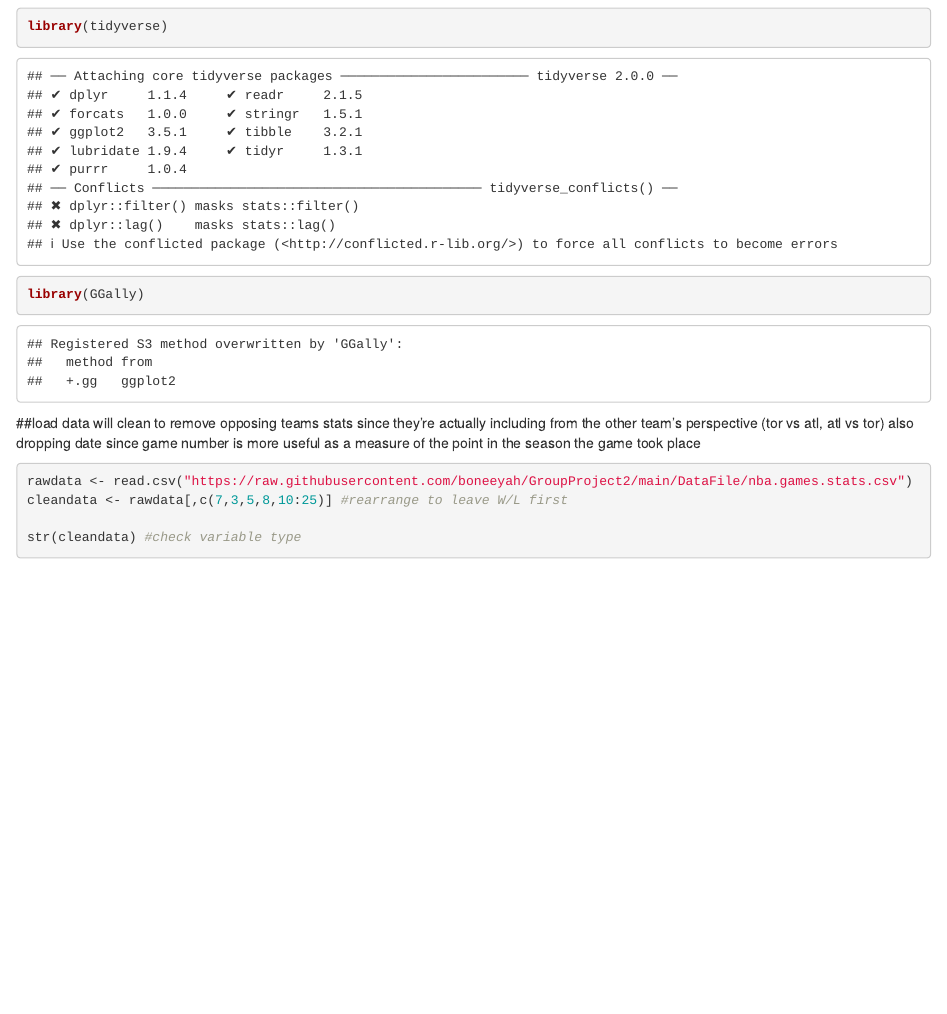
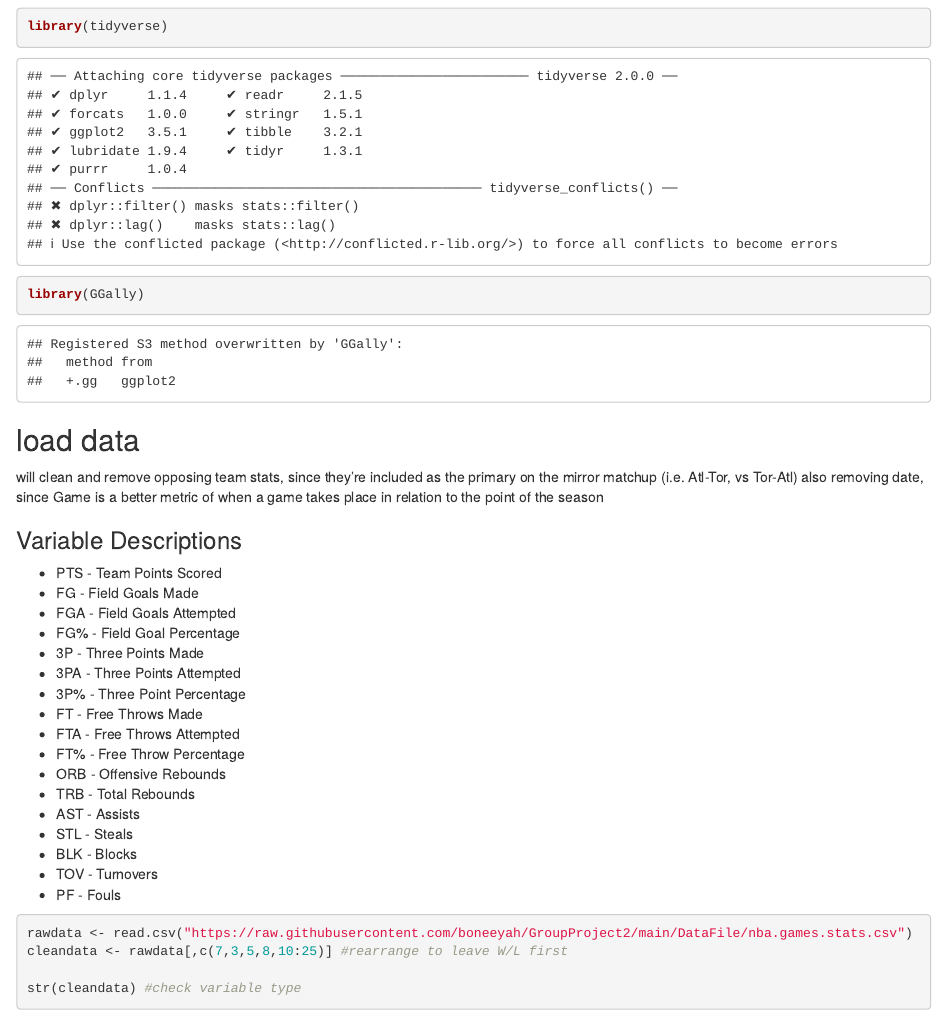
Before and after one commit to boneeyah/NBALogisticModel, an R Markdown document (NBAStats.Rmd): the page in a window 1100 px wide, from 120 px down. Rendered offline with R 4.5, knitr and Pandoc, with nearby package versions; some code elsewhere in the file could not run offline.

Commit message:
commiting Rmkdwn

````diff
--- a/NBAStats.Rmd
+++ b/NBAStats.Rmd
@@ -14,10 +14,28 @@ library(tidyverse)
 library(GGally)
 ```
 
-##load data
-will clean to remove opposing teams stats since they're actually including from the other team's perspective (tor vs atl, atl vs tor)
-also dropping date since game number is more useful as a measure of the point in the season the game took place
+## load data
+will clean and remove opposing team stats, since they're included as the primary on the mirror matchup (i.e. Atl-Tor, vs Tor-Atl)
+also removing date, since Game is a better metric of when a game takes place in relation to the point of the season
 
+### Variable Descriptions
+* PTS - Team Points Scored
+* FG - Field Goals Made
+* FGA - Field Goals Attempted
+* FG% - Field Goal Percentage
+* 3P - Three Points Made
+* 3PA - Three Points Attempted
+* 3P% - Three Point Percentage
+* FT - Free Throws Made
+* FTA - Free Throws Attempted
+* FT% - Free Throw Percentage
+* ORB - Offensive Rebounds
+* TRB - Total Rebounds
+* AST - Assists
+* STL - Steals
+* BLK - Blocks
+* TOV - Turnovers
+* PF - Fouls
 
 ```{r}
 rawdata <- read.csv("https://raw.githubusercontent.com/boneeyah/GroupProject2/main/DataFile/nba.games.stats.csv")
````
